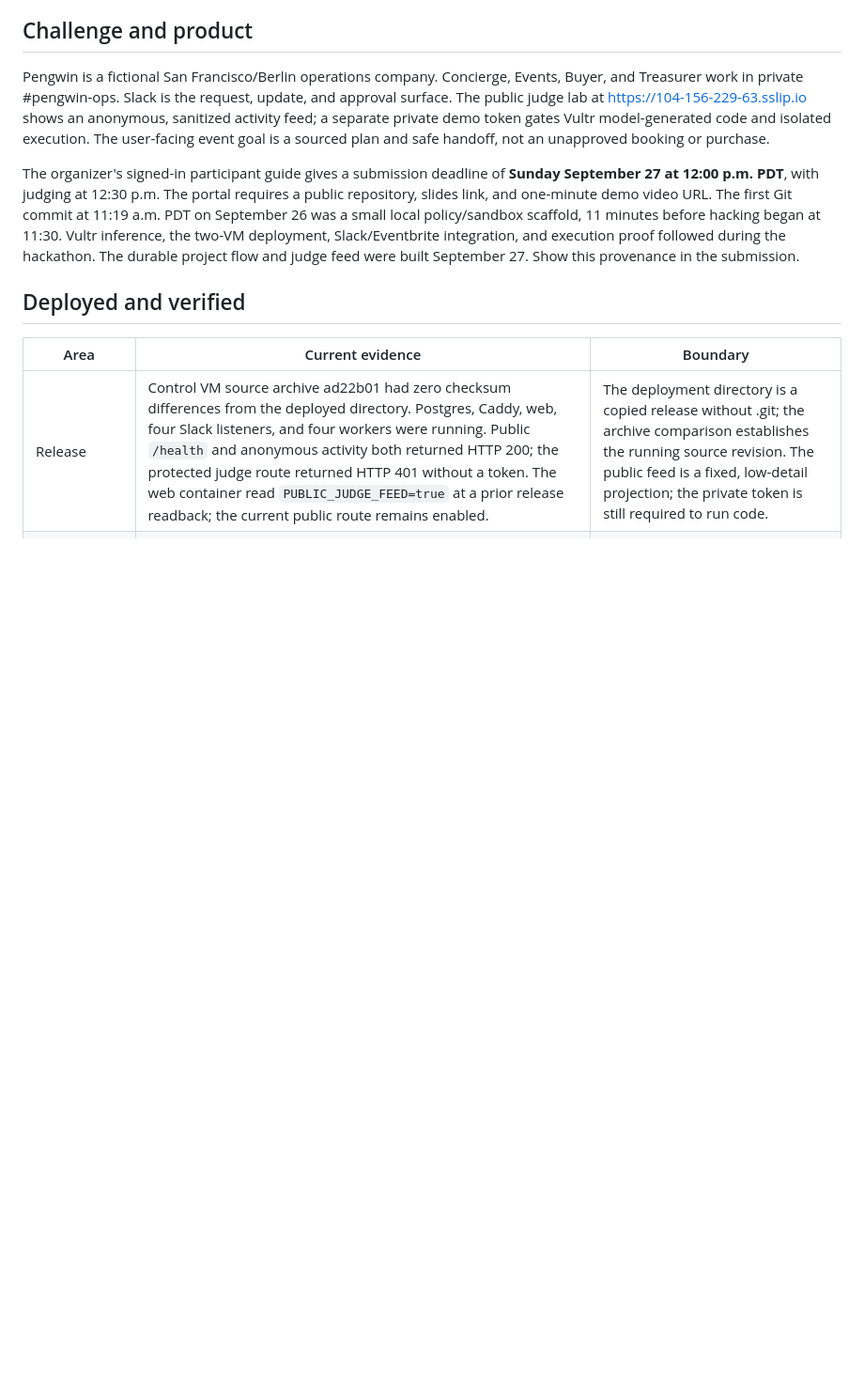
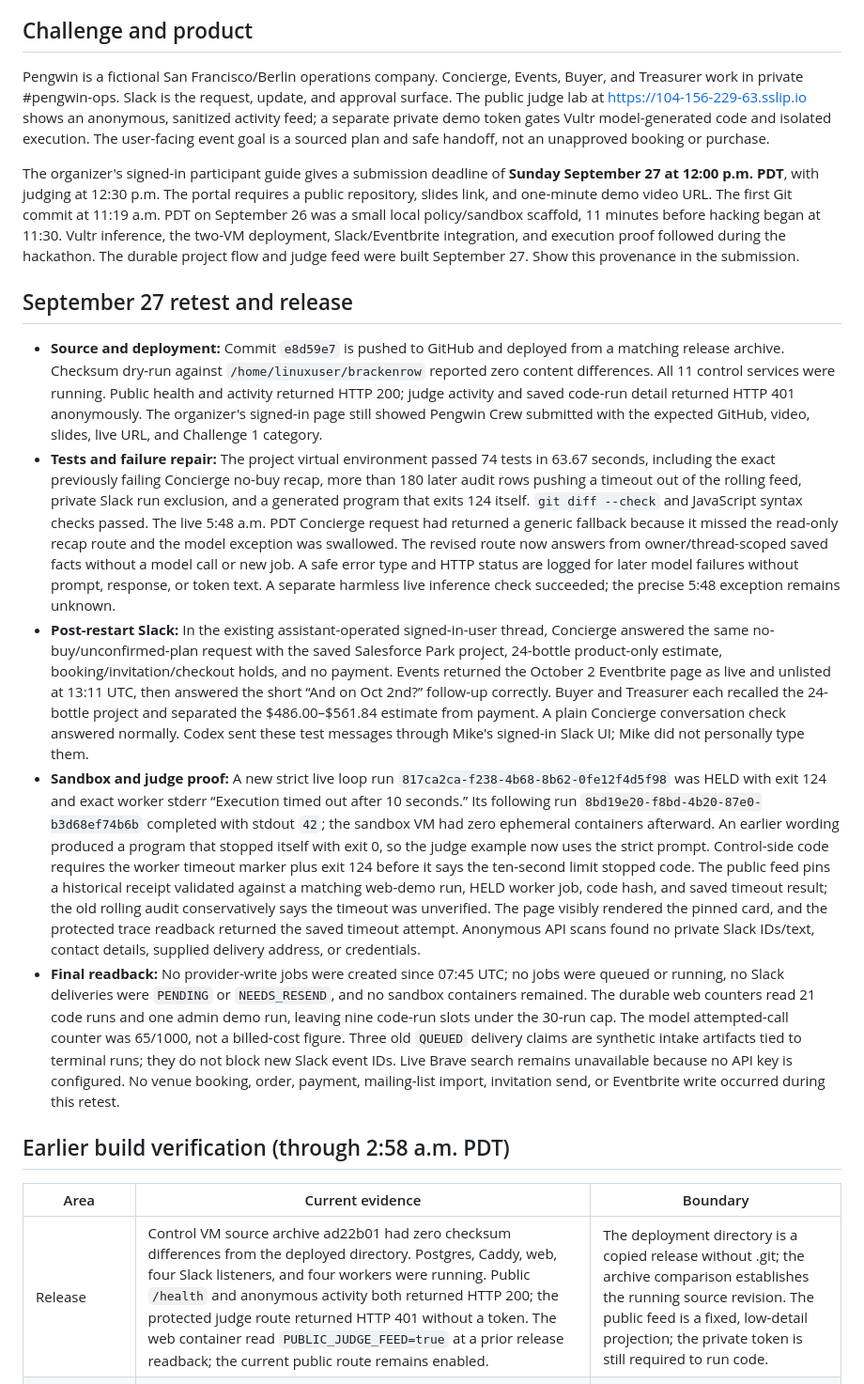
Before and after one commit to msmalls54/pengwin-crew, a Markdown page: CURRENT_STATE.md, the part around one of its changes. Shown at 94% size. GitHub-like rendering; blank space fills up the shorter version.

Commit message:
Document verified challenge retest and demo proof

```diff
--- a/CURRENT_STATE.md
+++ b/CURRENT_STATE.md
@@ -8,7 +8,15 @@ Pengwin is a fictional San Francisco/Berlin operations company. Concierge, Event
 
 The organizer's signed-in participant guide gives a submission deadline of **Sunday September 27 at 12:00 p.m. PDT**, with judging at 12:30 p.m. The portal requires a public repository, slides link, and one-minute demo video URL. The first Git commit at 11:19 a.m. PDT on September 26 was a small local policy/sandbox scaffold, 11 minutes before hacking began at 11:30. Vultr inference, the two-VM deployment, Slack/Eventbrite integration, and execution proof followed during the hackathon. The durable project flow and judge feed were built September 27. Show this provenance in the submission.
 
-## Deployed and verified
+## September 27 retest and release
+
+- **Source and deployment:** Commit `e8d59e7` is pushed to GitHub and deployed from a matching release archive. Checksum dry-run against `/home/linuxuser/brackenrow` reported zero content differences. All 11 control services were running. Public health and activity returned HTTP 200; judge activity and saved code-run detail returned HTTP 401 anonymously. The organizer's signed-in page still showed Pengwin Crew submitted with the expected GitHub, video, slides, live URL, and Challenge 1 category.
+- **Tests and failure repair:** The project virtual environment passed 74 tests in 63.67 seconds, including the exact previously failing Concierge no-buy recap, more than 180 later audit rows pushing a timeout out of the rolling feed, private Slack run exclusion, and a generated program that exits 124 itself. `git diff --check` and JavaScript syntax checks passed. The live 5:48 a.m. PDT Concierge request had returned a generic fallback because it missed the read-only recap route and the model exception was swallowed. The revised route now answers from owner/thread-scoped saved facts without a model call or new job. A safe error type and HTTP status are logged for later model failures without prompt, response, or token text. A separate harmless live inference check succeeded; the precise 5:48 exception remains unknown.
+- **Post-restart Slack:** In the existing assistant-operated signed-in-user thread, Concierge answered the same no-buy/unconfirmed-plan request with the saved Salesforce Park project, 24-bottle product-only estimate, booking/invitation/checkout holds, and no payment. Events returned the October 2 Eventbrite page as live and unlisted at 13:11 UTC, then answered the short “And on Oct 2nd?” follow-up correctly. Buyer and Treasurer each recalled the 24-bottle project and separated the $486.00–$561.84 estimate from payment. A plain Concierge conversation check answered normally. Codex sent these test messages through Mike's signed-in Slack UI; Mike did not personally type them.
+- **Sandbox and judge proof:** A new strict live loop run `817ca2ca-f238-4b68-8b62-0fe12f4d5f98` was HELD with exit 124 and exact worker stderr “Execution timed out after 10 seconds.” Its following run `8bd19e20-f8bd-4b20-87e0-b3d68ef74b6b` completed with stdout `42`; the sandbox VM had zero ephemeral containers afterward. An earlier wording produced a program that stopped itself with exit 0, so the judge example now uses the strict prompt. Control-side code requires the worker timeout marker plus exit 124 before it says the ten-second limit stopped code. The public feed pins a historical receipt validated against a matching web-demo run, HELD worker job, code hash, and saved timeout result; the old rolling audit conservatively says the timeout was unverified. The page visibly rendered the pinned card, and the protected trace readback returned the saved timeout attempt. Anonymous API scans found no private Slack IDs/text, contact details, supplied delivery address, or credentials.
+- **Final readback:** No provider-write jobs were created since 07:45 UTC; no jobs were queued or running, no Slack deliveries were `PENDING` or `NEEDS_RESEND`, and no sandbox containers remained. The durable web counters read 21 code runs and one admin demo run, leaving nine code-run slots under the 30-run cap. The model attempted-call counter was 65/1000, not a billed-cost figure. Three old `QUEUED` delivery claims are synthetic intake artifacts tied to terminal runs; they do not block new Slack event IDs. Live Brave search remains unavailable because no API key is configured. No venue booking, order, payment, mailing-list import, invitation send, or Eventbrite write occurred during this retest.
+
+## Earlier build verification (through 2:58 a.m. PDT)
 
 | Area | Current evidence | Boundary |
 | --- | --- | --- |
```
Also changed, not shown: other parts of CURRENT_STATE.md (+1 -1 lines), docs/demo-runbook.md (+4 -4 lines).
